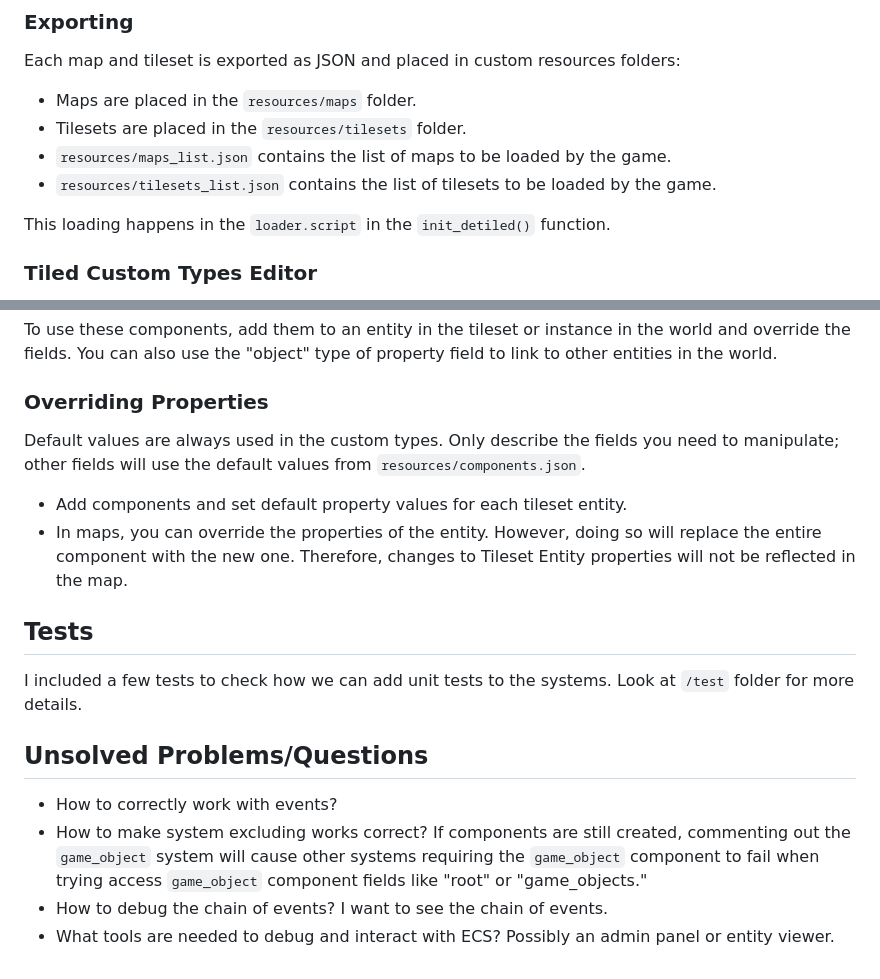
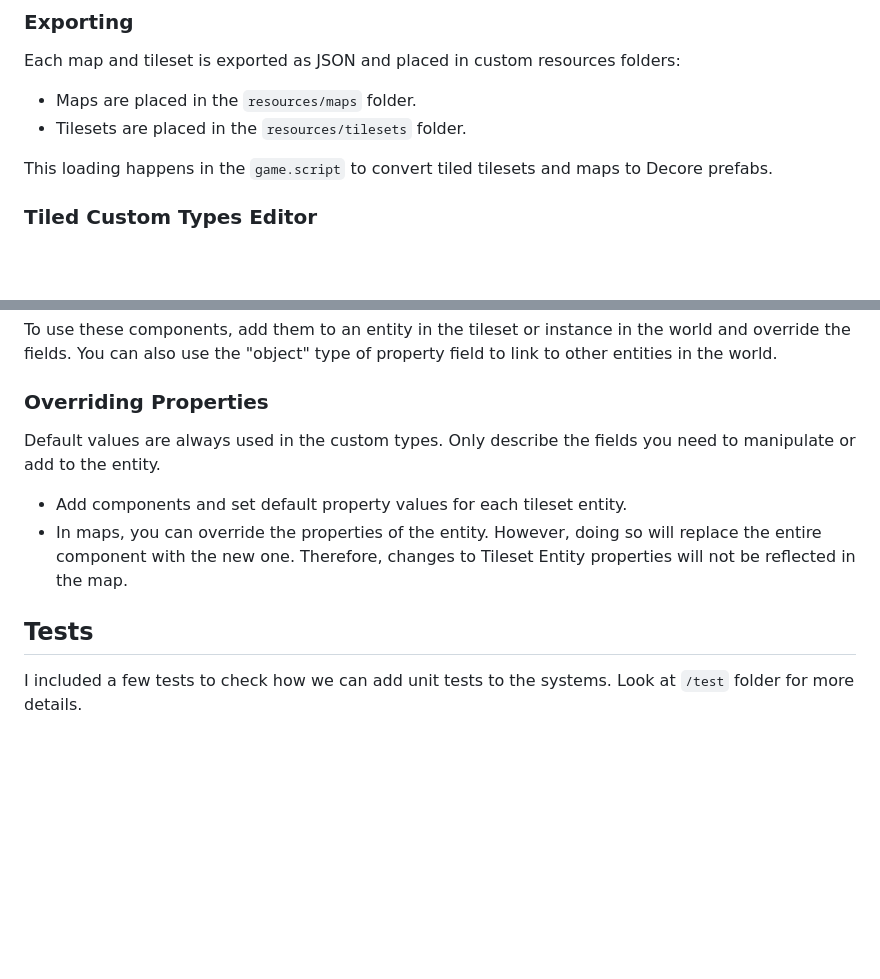
Before and after one commit to Insality/shooting_circles, a Markdown page: README.md, 2 parts joined by grey strips. GitHub-like rendering; blank space fills up the shorter version.

```diff
--- a/README.md
+++ b/README.md
@@ -72,10 +72,8 @@ To view the [Tiled](https://www.mapeditor.org/) project, open `tiled/game_shooti
 Each map and tileset is exported as JSON and placed in custom resources folders:
 - Maps are placed in the `resources/maps` folder.
 - Tilesets are placed in the `resources/tilesets` folder.
-- `resources/maps_list.json` contains the list of maps to be loaded by the game.
-- `resources/tilesets_list.json` contains the list of tilesets to be loaded by the game.
 
-This loading happens in the `loader.script` in the `init_detiled()` function.
+This loading happens in the `game.script` to convert tiled tilesets and maps to Decore prefabs.
 
 ### Tiled Custom Types Editor
 Tiled has a Custom Types Editor that is well-suited for describing ECS entities. Open `View -> Custom Types Editor` to see the components defined for this project.
@@ -85,7 +83,7 @@ Tiled has a Custom Types Editor that is well-suited for describing ECS entities.
 To use these components, add them to an entity in the tileset or instance in the world and override the fields. You can also use the "object" type of property field to link to other entities in the world.
 
 ### Overriding Properties
-Default values are always used in the custom types. Only describe the fields you need to manipulate; other fields will use the default values from `resources/components.json`.
+Default values are always used in the custom types. Only describe the fields you need to manipulate or add to the entity.
 
 - Add components and set default property values for each tileset entity.
 - In maps, you can override the properties of the entity. However, doing so will replace the entire component with the new one. Therefore, changes to Tileset Entity properties will not be reflected in the map.
@@ -93,9 +91,3 @@ Default values are always used in the custom types. Only describe the fields you
 
 ## Tests
 I included a few tests to check how we can add unit tests to the systems. Look at `/test` folder for more details.
-
-## Unsolved Problems/Questions
-- How to correctly work with events?
-- How to make system excluding works correct? If components are still created, commenting out the `game_object` system will cause other systems requiring the `game_object` component to fail when trying access `game_object` component fields like "root" or "game_objects."
-- How to debug the chain of events? I want to see the chain of events.
-- What tools are needed to debug and interact with ECS? Possibly an admin panel or entity viewer.
```
Also changed, not shown: other parts of README.md (+20 -20 lines).
